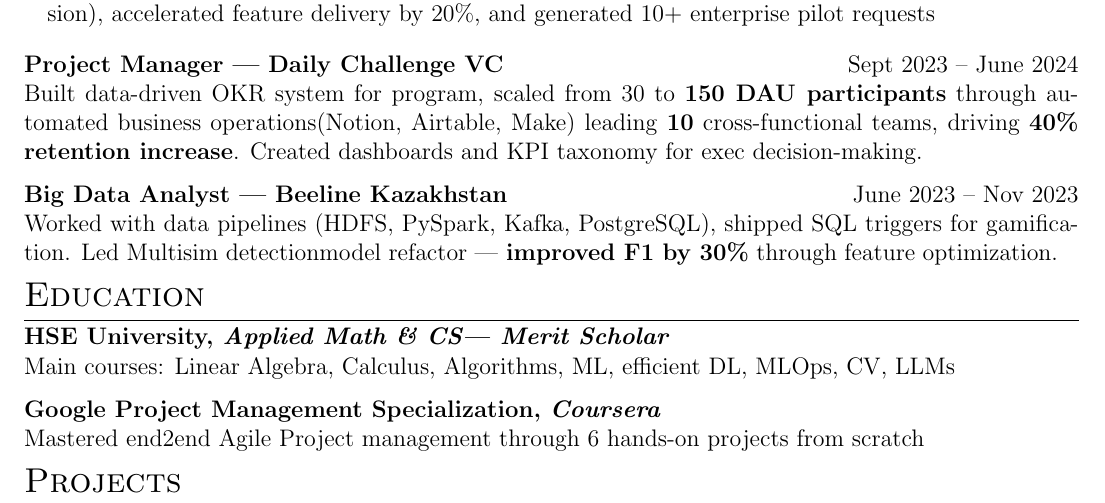
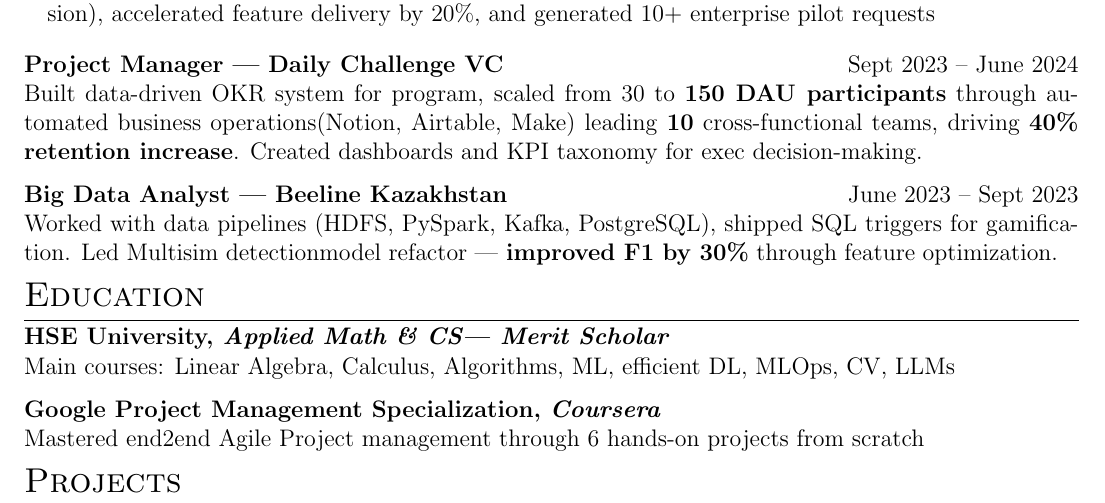
Before and after one commit to Slavikss/cv, a LaTeX CV (cv.tex): part of the page, cut so that both start at the same text. Compiled offline with pdfLaTeX.

Commit message:
fix beeline timing

```diff
--- a/cv.tex
+++ b/cv.tex
@@ -180,7 +180,7 @@ Built data-driven OKR system for program, scaled from 30 to \textbf{150 DAU part
 \end{jobshort}
 
 
-\begin{jobshort}{Big Data Analyst — Beeline Kazakhstan}{June 2023 – Nov 2023}
+\begin{jobshort}{Big Data Analyst — Beeline Kazakhstan}{June 2023 – Sept 2023}
 Worked with data pipelines (HDFS, PySpark, Kafka, PostgreSQL), shipped SQL triggers for gamification. Led Multisim detectionmodel refactor — \textbf{improved F1 by 30\%} through feature optimization.
 \end{jobshort}
 %----------------------------------------------------------------------------------------
```
